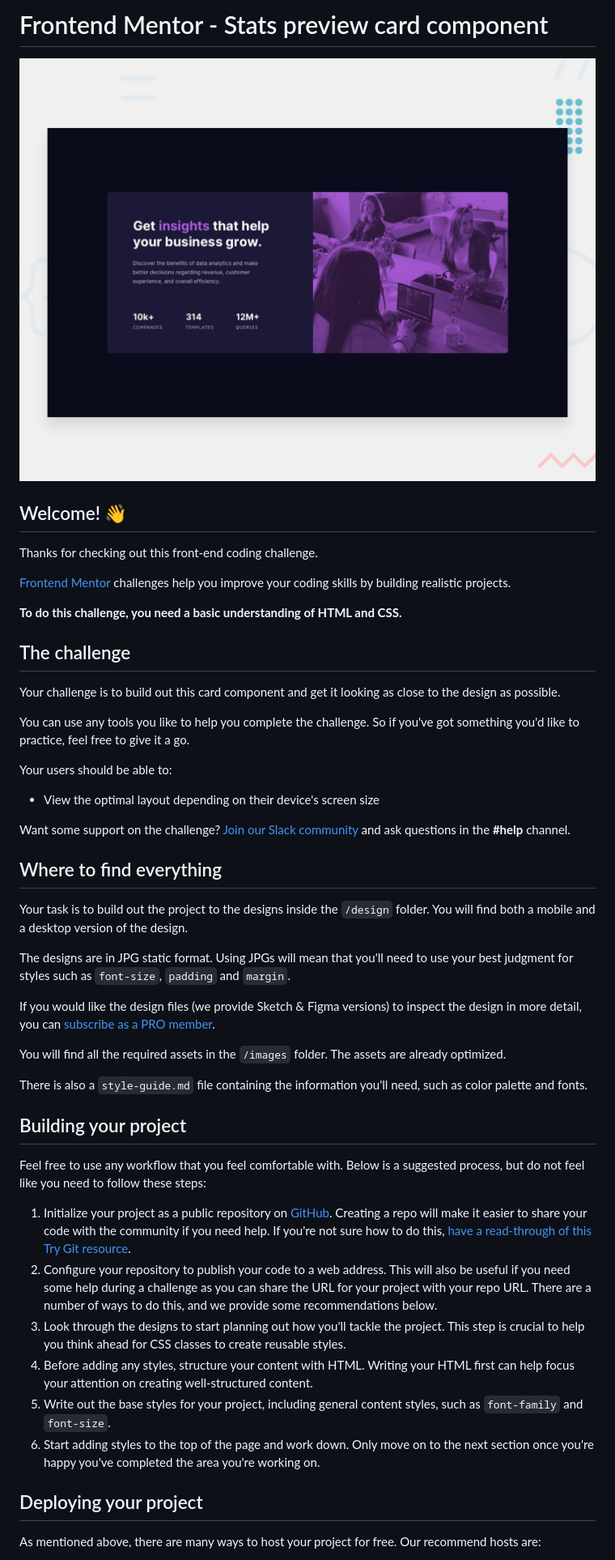
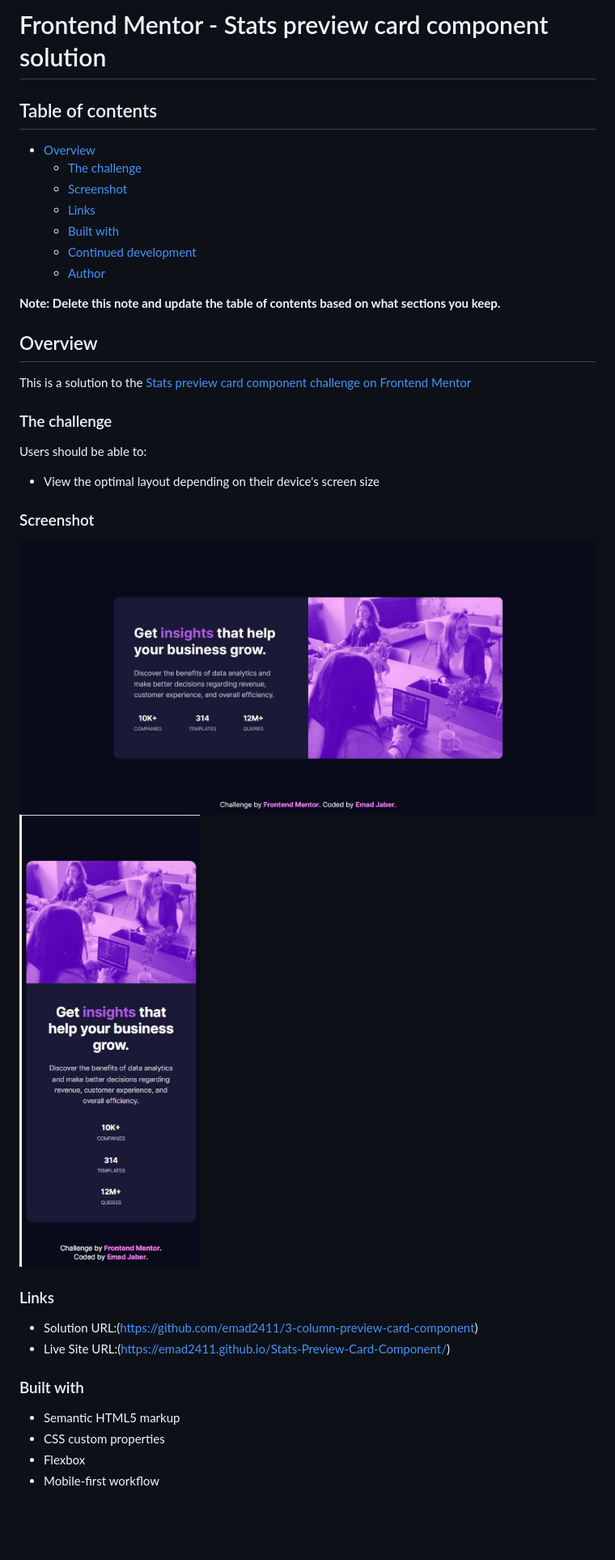
Before and after one commit to emad2411/Stats-Preview-Card-Component, a Markdown page: README.md, the part around the change printed below. Shown: that part at 81% size. Drawn GitHub-style; pictures changed too: screenshot1.jpg (added), screenshot2.jpg (added); blank space fills up the shorter version.

Commit message:
completed the project

```diff
--- a/README.md
+++ b/README.md
@@ -1,51 +1,48 @@
-# Frontend Mentor - Stats preview card component
+# Frontend Mentor - Stats preview card component solution
 
-![Design preview for the Stats preview card component coding challenge](./design/desktop-preview.jpg)
 
-## Welcome! 👋
 
-Thanks for checking out this front-end coding challenge.
+## Table of contents
 
-[Frontend Mentor](https://www.frontendmentor.io) challenges help you improve your coding skills by building realistic projects.
+- [Overview](#overview)
+  - [The challenge](#the-challenge)
+  - [Screenshot](#screenshot)
+  - [Links](#links)
+  - [Built with](#built-with)
+  - [Continued development](#continued-development)
+  - [Author](#author)
 
-**To do this challenge, you need a basic understanding of HTML and CSS.**
+**Note: Delete this note and update the table of contents based on what sections you keep.**
 
-## The challenge
+## Overview
+This is a solution to the [Stats preview card component challenge on Frontend Mentor](https://www.frontendmentor.io/challenges/stats-preview-card-component-8JqbgoU62)
 
-Your challenge is to build out this card component and get it looking as close to the design as possible.
+### The challenge
 
-You can use any tools you like to help you complete the challenge. So if you've got something you'd like to practice, feel free to give it a go.
-
-Your users should be able to:
+Users should be able to:
 
 - View the optimal layout depending on their device's screen size
 
-Want some support on the challenge? [Join our Slack community](https://www.frontendmentor.io/slack) and ask questions in the **#help** channel.
+### Screenshot
 
-## Where to find everything
+![](./screenshot1.jpg)
+![](./screenshot2.jpg)
 
-Your task is to build out the project to the designs inside the `/design` folder. You will find both a mobile and a desktop version of the design.
 
-The designs are in JPG static format. Using JPGs will mean that you'll need to use your best judgment for styles such as `font-size`, `padding` and `margin`.
 
-If you would like the design files (we provide Sketch & Figma versions) to inspect the design in more detail, you can [subscribe as a PRO member](https://www.frontendmentor.io/pro).
+### Links
 
-You will find all the required assets in the `/images` folder. The assets are already optimized.
+- Solution URL:(https://github.com/emad2411/3-column-preview-card-component)
+- Live Site URL:(https://emad2411.github.io/Stats-Preview-Card-Component/)
 
-There is also a `style-guide.md` file containing the information you'll need, such as color palette and fonts.
 
-## Building your project
+### Built with
 
-Feel free to use any workflow that you feel comfortable with. Below is a suggested process, but do not feel like you need to follow these steps:
+- Semantic HTML5 markup
+- CSS custom properties
+- Flexbox
+- Mobile-first workflow
 
-1. Initialize your project as a public repository on [GitHub](https://github.com/). Creating a repo will make it easier to share your code with the community if you need help. If you're not sure how to do this, [have a read-through of this Try Git resource](https://try.github.io/).
-2. Configure your repository to publish your code to a web address. This will also be useful if you need some help during a challenge as you can share the URL for your project with your repo URL. There are a number of ways to do this, and we provide some recommendations below.
-3. Look through the designs to start planning out how you'll tackle the project. This step is crucial to help you think ahead for CSS classes to create reusable styles.
-4. Before adding any styles, structure your content with HTML. Writing your HTML first can help focus your attention on creating well-structured content.
-5. Write out the base styles for your project, including general content styles, such as `font-family` and `font-size`.
-6. Start adding styles to the top of the page and work down. Only move on to the next section once you're happy you've completed the area you're working on.
 
-## Deploying your project
 
-As mentioned above, there are many ways to host your project for free. Our recommend hosts are:
 
```
Also changed, not shown: other parts of README.md (+4 -35 lines), 2 other files.
